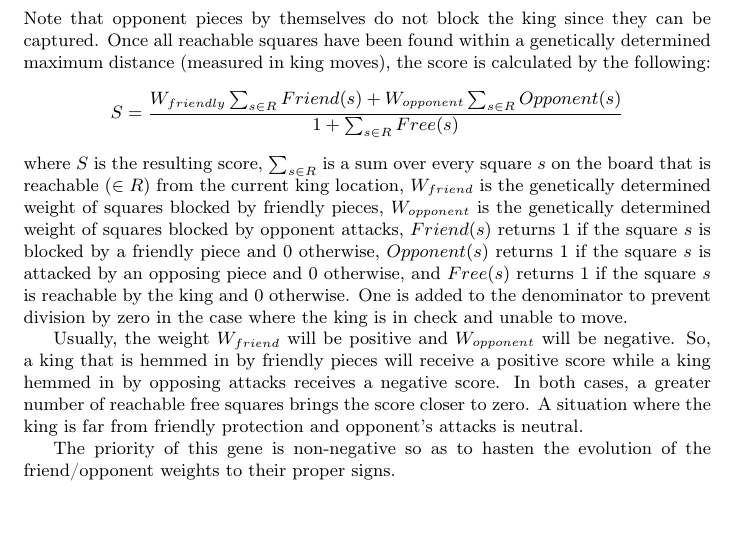
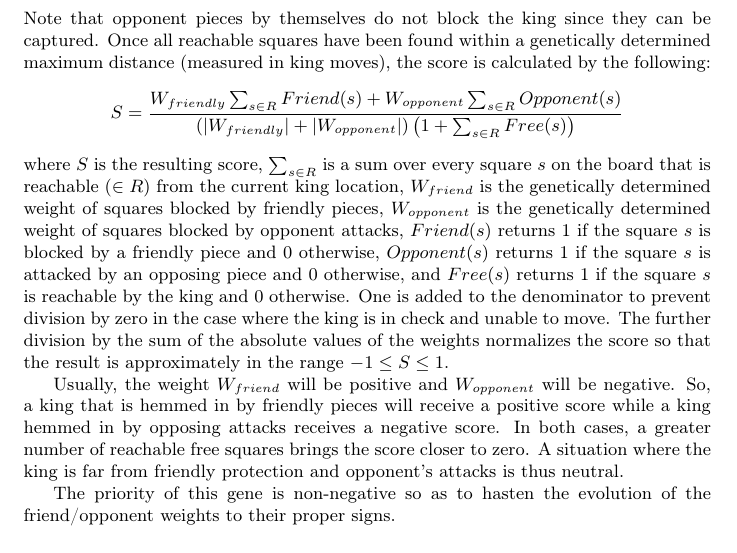
Before and after one commit to MarkZH/Genetic_Chess, a LaTeX paper (doc/reference.tex): part of page 13 of 25, cut so that both start at the same text. Compiled offline with pdfLaTeX.

Commit message:
Update King Confinement Gene docs

```diff
--- a/doc/reference.tex
+++ b/doc/reference.tex
@@ -258,11 +258,11 @@ For a more detailed picture, each square potentially reachable by the king is cl
 	\item Opponent block: the king is blocked due to the square being attacked by an opponent piece.
 \end{itemize}
 Note that opponent pieces by themselves do not block the king since they can be captured. Once all reachable squares have been found within a genetically determined maximum distance (measured in king moves), the score is calculated by the following:
-\[S = \frac{W_{friendly}\sum_{s \in R}Friend(s) + W_{opponent}\sum_{s \in R}Opponent(s)}{1 + \sum_{s \in R}Free(s)}
+\[S = \frac{W_{friendly}\sum_{s \in R}Friend(s) + W_{opponent}\sum_{s \in R}Opponent(s)}{\left(\left|W_{friendly}\right| + \left|W_{opponent}\right|\right)\left(1 + \sum_{s \in R}Free(s)\right)}
 \]
-where \(S\) is the resulting score, \(\sum_{s \in R}\) is a sum over every square \(s\) on the board that is reachable (\(\in R\)) from the current king location, \(W_{friend}\) is the genetically determined weight of squares blocked by friendly pieces, \(W_{opponent}\) is the genetically determined weight of squares blocked by opponent attacks, \(Friend(s)\) returns 1 if the square \(s\) is blocked by a friendly piece and 0 otherwise, \(Opponent(s)\) returns 1 if the square \(s\) is attacked by an opposing piece and 0 otherwise, and \(Free(s)\) returns 1 if the square \(s\) is reachable by the king and 0 otherwise. One is added to the denominator to prevent division by zero in the case where the king is in check and unable to move.
+where \(S\) is the resulting score, \(\sum_{s \in R}\) is a sum over every square \(s\) on the board that is reachable (\(\in R\)) from the current king location, \(W_{friend}\) is the genetically determined weight of squares blocked by friendly pieces, \(W_{opponent}\) is the genetically determined weight of squares blocked by opponent attacks, \(Friend(s)\) returns 1 if the square \(s\) is blocked by a friendly piece and 0 otherwise, \(Opponent(s)\) returns 1 if the square \(s\) is attacked by an opposing piece and 0 otherwise, and \(Free(s)\) returns 1 if the square \(s\) is reachable by the king and 0 otherwise. One is added to the denominator to prevent division by zero in the case where the king is in check and unable to move. The further division by the sum of the absolute values of the weights normalizes the score so that the result is approximately in the range \(-1 \leq S \leq 1\).
 
-Usually, the weight \(W_{friend}\) will be positive and \(W_{opponent}\) will be negative. So, a king that is hemmed in by friendly pieces will receive a positive score while a king hemmed in by opposing attacks receives a negative score. In both cases, a greater number of reachable free squares brings the score closer to zero. A situation where the king is far from friendly protection and opponent's attacks is neutral.
+Usually, the weight \(W_{friend}\) will be positive and \(W_{opponent}\) will be negative. So, a king that is hemmed in by friendly pieces will receive a positive score while a king hemmed in by opposing attacks receives a negative score. In both cases, a greater number of reachable free squares brings the score closer to zero. A situation where the king is far from friendly protection and opponent's attacks is thus neutral.
 
 The priority of this gene is non-negative so as to hasten the evolution of the friend/opponent weights to their proper signs.
 
```
